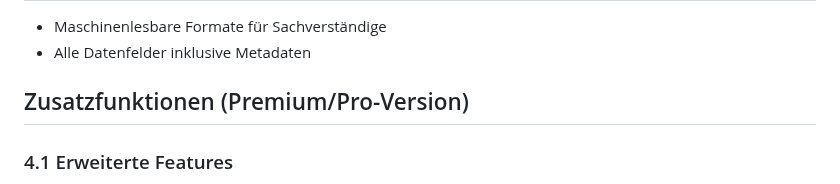
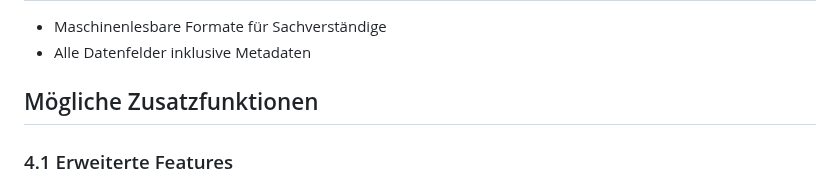
Before and after one commit to thraizz/lueftungsprotokoll-digital.de, a Markdown page: README.md, the part around the change. Drawn GitHub-style.

Commit message:
Update section title for additional features

```diff
--- a/README.md
+++ b/README.md
@@ -244,7 +244,7 @@ Diese Spezifikation bildet die Grundlage für eine rechtssichere, benutzerfreund
 - Maschinenlesbare Formate für Sachverständige
 - Alle Datenfelder inklusive Metadaten
 
-## Zusatzfunktionen (Premium/Pro-Version)
+## Mögliche Zusatzfunktionen
 
 ### 4.1 Erweiterte Features
 - **Mehrere Wohnungen/Objekte verwalten** (für Vermieter)
```
